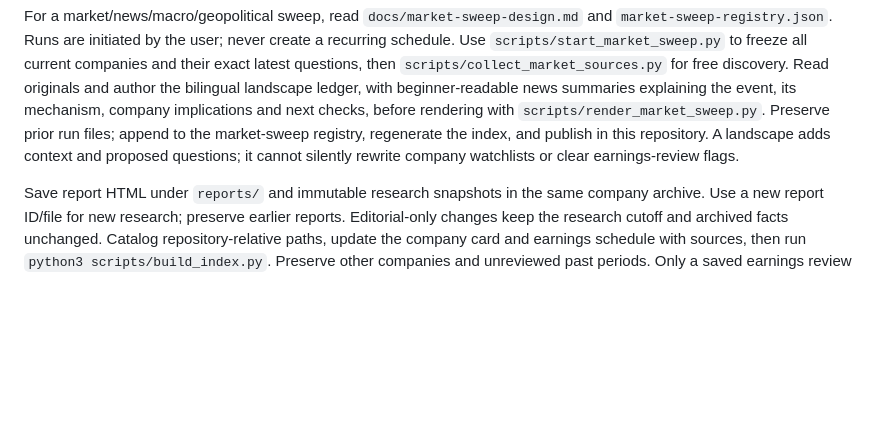
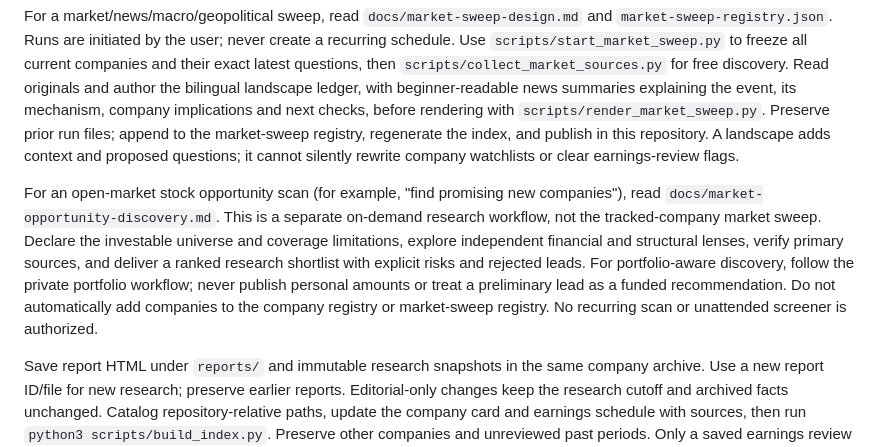
Before and after one commit to MarginallyHarmless/stocks_v3, a Markdown page: AGENTS.md, the part around the change. Drawn GitHub-style; blank space fills up the shorter version.

```diff
--- a/AGENTS.md
+++ b/AGENTS.md
@@ -11,6 +11,8 @@ Before researching or updating a company:
 To make an existing report explain more ("deepen it like HOOD"), follow `skills/stock-analysis/references/depth-revisions.md` and the tools in `scripts/depth/`; the worked example is `research/depth/HOOD-2026-09-18-v3-r2.spec.json`.
 
 For a market/news/macro/geopolitical sweep, read `docs/market-sweep-design.md` and `market-sweep-registry.json`. Runs are initiated by the user; never create a recurring schedule. Use `scripts/start_market_sweep.py` to freeze all current companies and their exact latest questions, then `scripts/collect_market_sources.py` for free discovery. Read originals and author the bilingual landscape ledger, with beginner-readable news summaries explaining the event, its mechanism, company implications and next checks, before rendering with `scripts/render_market_sweep.py`. Preserve prior run files; append to the market-sweep registry, regenerate the index, and publish in this repository. A landscape adds context and proposed questions; it cannot silently rewrite company watchlists or clear earnings-review flags.
+
+For an open-market stock opportunity scan (for example, "find promising new companies"), read `docs/market-opportunity-discovery.md`. This is a separate on-demand research workflow, not the tracked-company market sweep. Declare the investable universe and coverage limitations, explore independent financial and structural lenses, verify primary sources, and deliver a ranked research shortlist with explicit risks and rejected leads. For portfolio-aware discovery, follow the private portfolio workflow; never publish personal amounts or treat a preliminary lead as a funded recommendation. Do not automatically add companies to the company registry or market-sweep registry. No recurring scan or unattended screener is authorized.
 
 Save report HTML under `reports/` and immutable research snapshots in the same company archive. Use a new report ID/file for new research; preserve earlier reports. Editorial-only changes keep the research cutoff and archived facts unchanged. Catalog repository-relative paths, update the company card and earnings schedule with sources, then run `python3 scripts/build_index.py`. Preserve other companies and unreviewed past periods. Only a saved earnings review of the matching period can clear its flag.
 
```
Also changed, not shown: docs/market-opportunity-discovery.md (added, +87 -0 lines), skills/stock-analysis/SKILL.md (+9 -1 lines).
